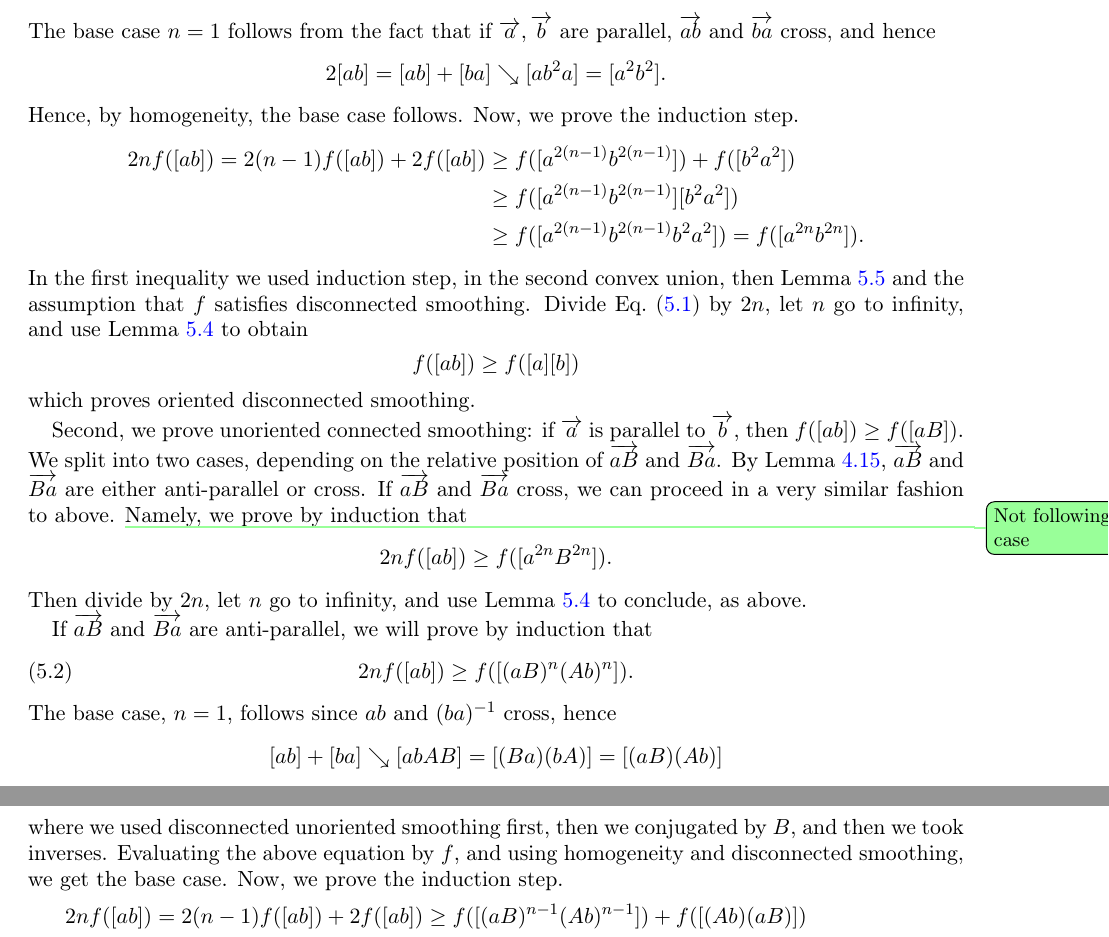
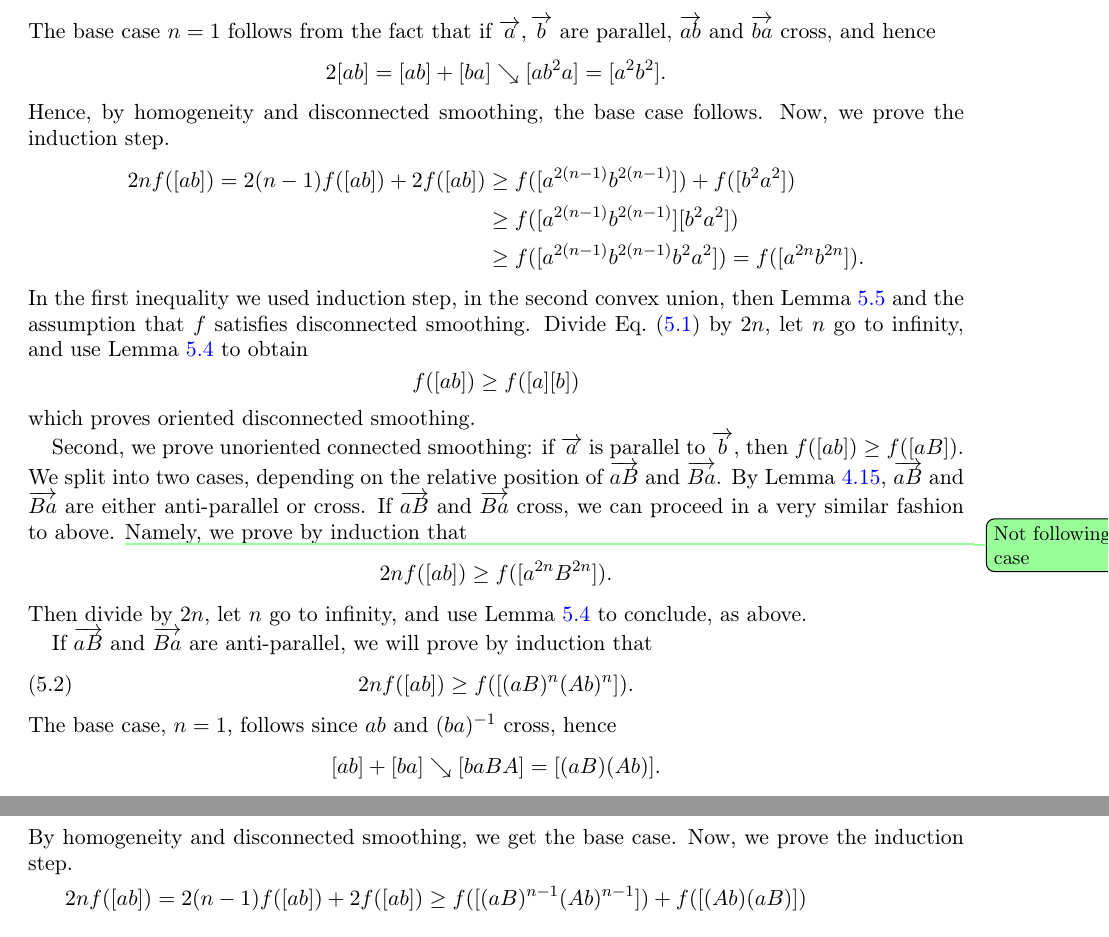
Before and after one commit to dpthurst/Currents-and-intersections, a LaTeX paper (Intersections.tex, which reads boxes.tex): two parts of pages 29 and 30 of 76, joined at a grey line, cut so that both start at the same text. Compiled offline with pdfLaTeX.

Commit message:
Small edits

```diff
--- a/boxes.tex
+++ b/boxes.tex
@@ -108,7 +108,7 @@ are parallel, $\ora{ab}$ and $\ora{ba}$ cross, and hence
 \[
 2[ab]=[ab] + [ba] \reducesto [ab^2a]=[a^2b^2].
 \]
-Hence, by homogeneity, the base case follows.
+Hence, by homogeneity and disconnected smoothing, the base case follows.
 Now, we prove the induction step.
 \begin{align*}
 2nf([ab]) = 2(n-1)f([ab]) + 2f([ab])
@@ -146,10 +146,9 @@ If $\ora{aB}$ and $\ora{Ba}$ are anti-parallel, we will prove by induction that
 \end{equation}
 The base case, $n=1$, follows since $ab$ and $(ba)^{-1}$ cross, hence
 \[
-[ab] + [ba] \reducesto [abAB] = [(Ba)(bA)]=[(aB)(Ab)]
+[ab] + [ba] \reducesto [baBA] = [(aB)(Ab)].
 \]
-where we used disconnected unoriented smoothing first, then we conjugated by $B$, and then we took inverses.
-Evaluating the above equation by $f$, and using homogeneity and disconnected smoothing, we get the base case.
+By homogeneity and disconnected smoothing, we get the base case.
 Now, we prove the induction step.
 \begin{align*}
 2nf([ab]) = 2(n-1)f([ab]) + 2f([ab]) &\geq f([(aB)^{n-1} (Ab)^{n-1}]) + f([(Ab)(aB)]) \\
```
